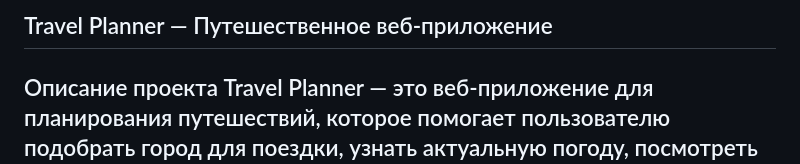
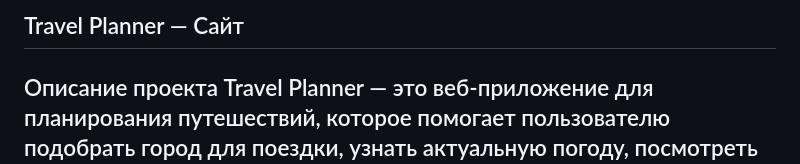
Before and after one commit to kossmo12123/travel-planner, a Markdown page: README.md, the part around the change. GitHub-like rendering.

```diff
--- a/README.md
+++ b/README.md
@@ -1,4 +1,4 @@
-Travel Planner — Путешественное веб-приложение
+Travel Planner — Сайт
 ------------------------------------------------------
 Описание проекта
 Travel Planner — это веб-приложение для планирования путешествий, которое помогает пользователю подобрать город для поездки, узнать актуальную погоду, посмотреть достопримечательности и составить персональный план путешествия по дням.
```
